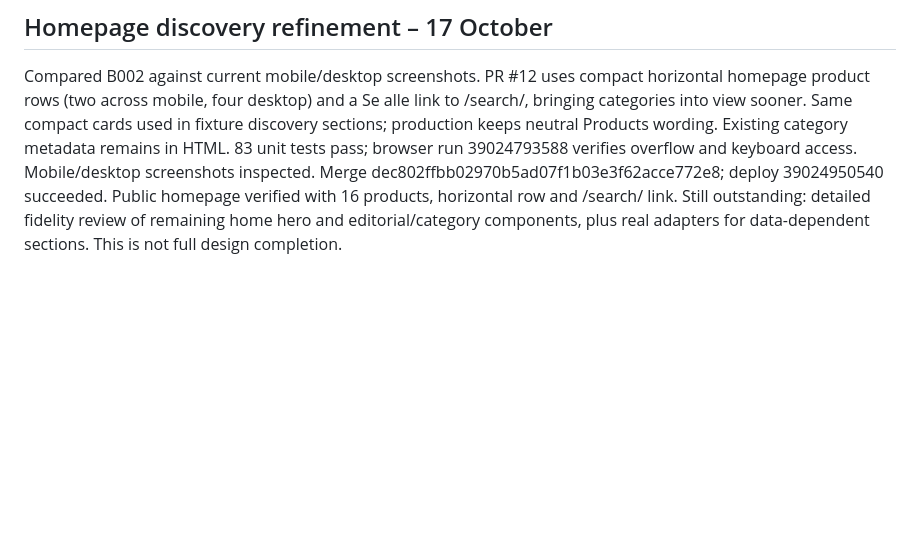
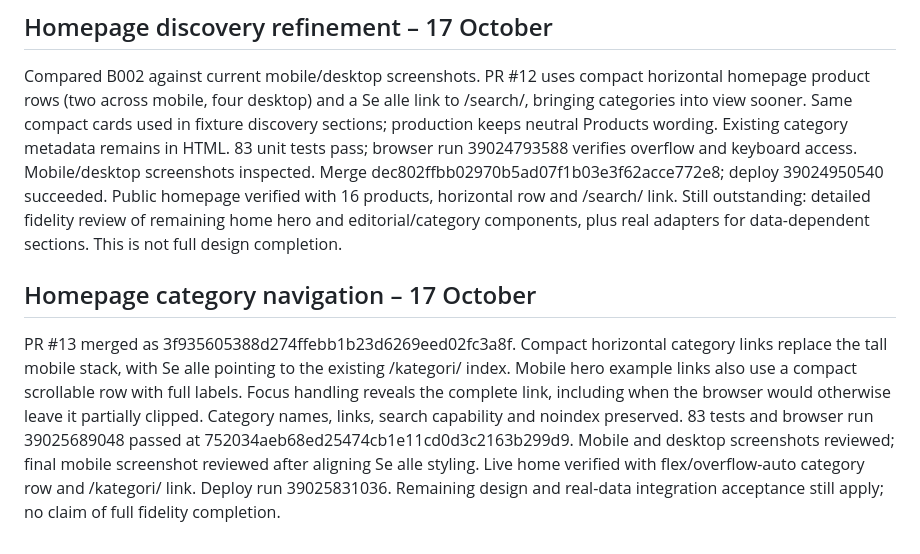
Before and after one commit to chillout-labs/sjekkpris-no, a Markdown page: DESIGN_STATUS.md, the part around the change. Drawn GitHub-style; blank space fills up the shorter version.

Commit message:
docs: record compact home navigation verification

```diff
--- a/DESIGN_STATUS.md
+++ b/DESIGN_STATUS.md
@@ -53,3 +53,8 @@ User explicitly requested compact mobile product top: search icon beside menu, n
 ## Homepage discovery refinement – 17 October
 
 Compared B002 against current mobile/desktop screenshots. PR #12 uses compact horizontal homepage product rows (two across mobile, four desktop) and a Se alle link to /search/, bringing categories into view sooner. Same compact cards used in fixture discovery sections; production keeps neutral Products wording. Existing category metadata remains in HTML. 83 unit tests pass; browser run 39024793588 verifies overflow and keyboard access. Mobile/desktop screenshots inspected. Merge dec802ffbb02970b5ad07f1b03e3f62acce772e8; deploy 39024950540 succeeded. Public homepage verified with 16 products, horizontal row and /search/ link. Still outstanding: detailed fidelity review of remaining home hero and editorial/category components, plus real adapters for data-dependent sections. This is not full design completion.
+
+
+## Homepage category navigation – 17 October
+
+PR #13 merged as 3f935605388d274ffebb1b23d6269eed02fc3a8f. Compact horizontal category links replace the tall mobile stack, with Se alle pointing to the existing /kategori/ index. Mobile hero example links also use a compact scrollable row with full labels. Focus handling reveals the complete link, including when the browser would otherwise leave it partially clipped. Category names, links, search capability and noindex preserved. 83 tests and browser run 39025689048 passed at 752034aeb68ed25474cb1e11cd0d3c2163b299d9. Mobile and desktop screenshots reviewed; final mobile screenshot reviewed after aligning Se alle styling. Live home verified with flex/overflow-auto category row and /kategori/ link. Deploy run 39025831036. Remaining design and real-data integration acceptance still apply; no claim of full fidelity completion.
```
